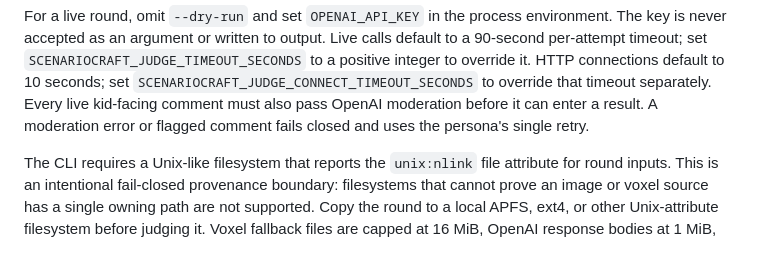
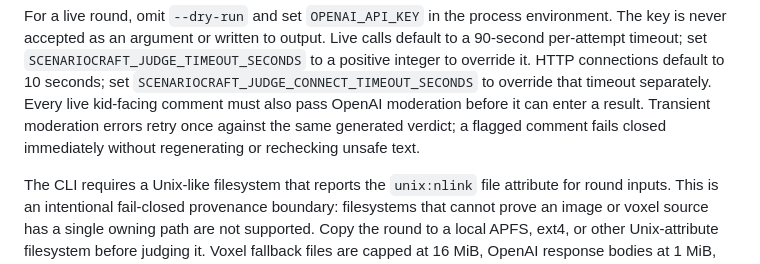
Before and after one commit to agorokh/scenariocraft, a Markdown page: judge/README.md, the part around the change. Drawn GitHub-style.

Commit message:
Document independent moderation retry

```diff
--- a/judge/README.md
+++ b/judge/README.md
@@ -18,7 +18,8 @@ per-attempt timeout; set `SCENARIOCRAFT_JUDGE_TIMEOUT_SECONDS` to a positive int
 override it. HTTP connections default to 10 seconds; set
 `SCENARIOCRAFT_JUDGE_CONNECT_TIMEOUT_SECONDS` to override that timeout separately.
 Every live kid-facing comment must also pass OpenAI moderation before it can enter a result.
-A moderation error or flagged comment fails closed and uses the persona's single retry.
+Transient moderation errors retry once against the same generated verdict; a flagged comment
+fails closed immediately without regenerating or rechecking unsafe text.
 
 The CLI requires a Unix-like filesystem that reports the `unix:nlink` file attribute for
 round inputs. This is an intentional fail-closed provenance boundary: filesystems that cannot
```
